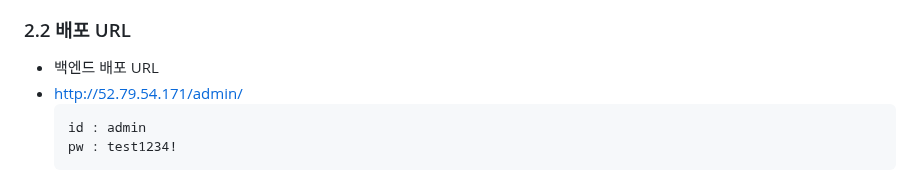
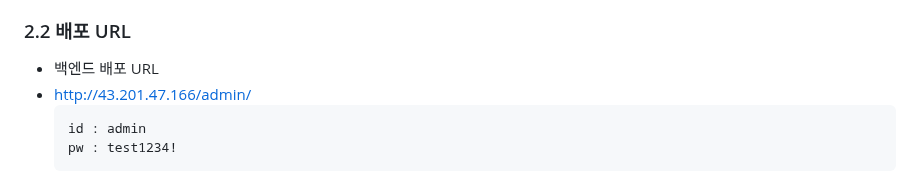
Before and after one commit to PP-ENTER/PP-ENTER-BE, a Markdown page: README.md, the part around the change. Drawn GitHub-style.

Commit message:
📝 DOCS: 배포 서버 수정

````diff
--- a/README.md
+++ b/README.md
@@ -53,7 +53,7 @@
 ### 2.2 배포 URL
 
 - 백엔드 배포 URL
-- http://52.79.54.171/admin/
+- http://43.201.47.166/admin/
   ```
   id : admin
   pw : test1234!
````
